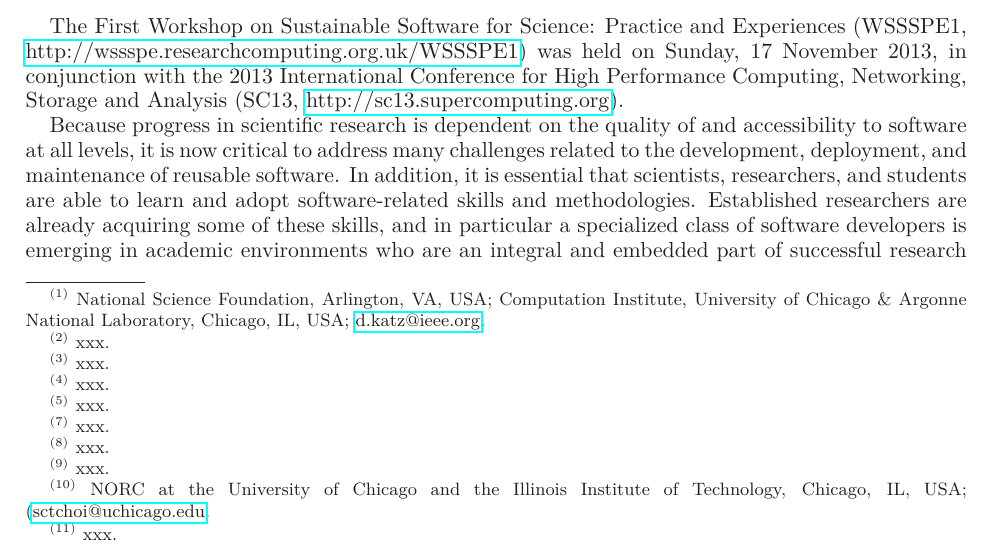
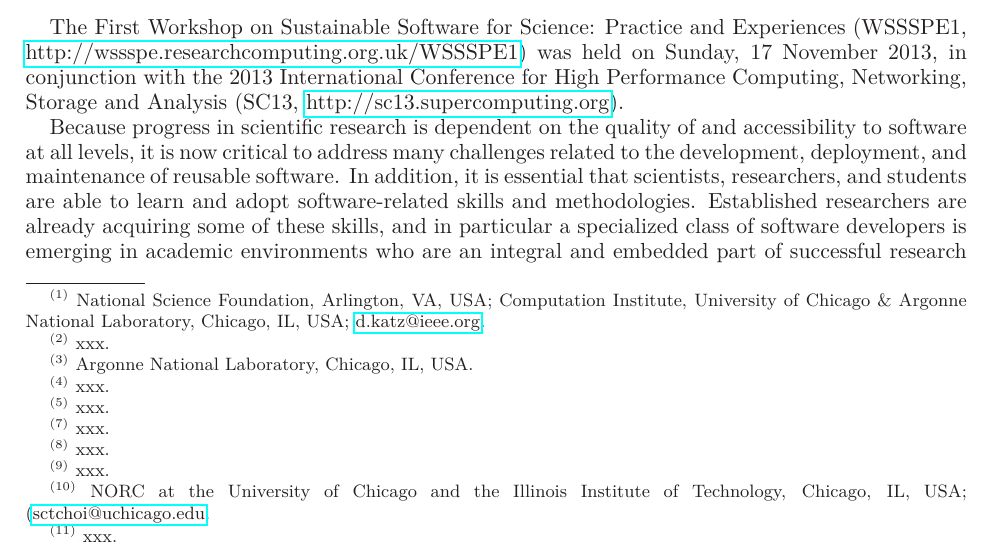
Before and after one commit to WSSSPE/meetings, a LaTeX paper (WSSSPE1_report/WSSSPE1_summary_report.tex): part of page 1 of 29, cut so that both start at the same text. Compiled offline with LaTeX, dvips and Ghostscript.

Commit message:
adding affiliation

```diff
--- a/WSSSPE1_report/WSSSPE1_summary_report.tex
+++ b/WSSSPE1_report/WSSSPE1_summary_report.tex
@@ -72,7 +72,7 @@
 %
 \thanks{{}$^{(2)}$ xxx}
 %
-\thanks{{}$^{(3)}$ xxx}
+\thanks{{}$^{(3)}$ Argonne National Laboratory, Chicago, IL, USA}
 %
 \thanks{{}$^{(4)}$ xxx}
 %
```
